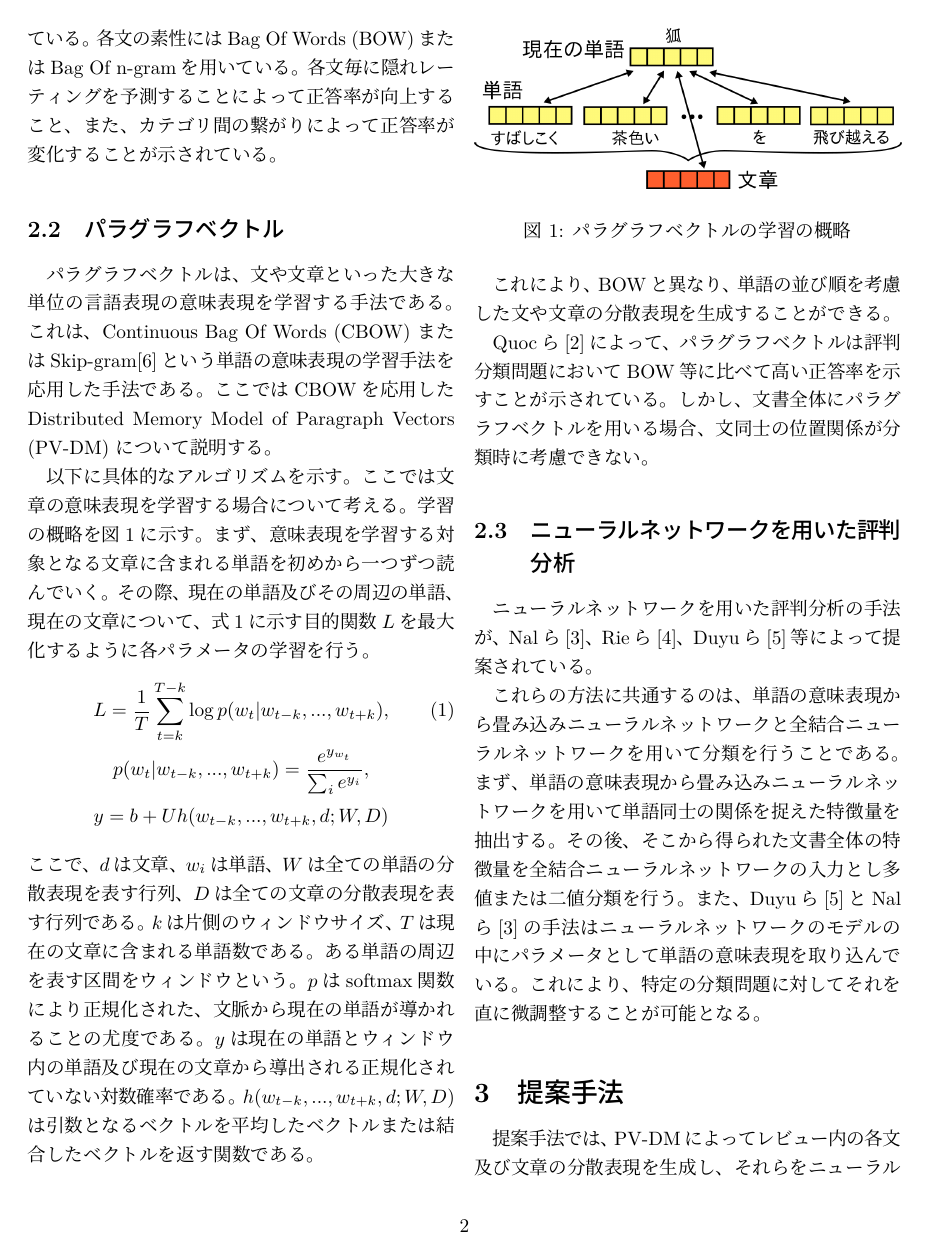
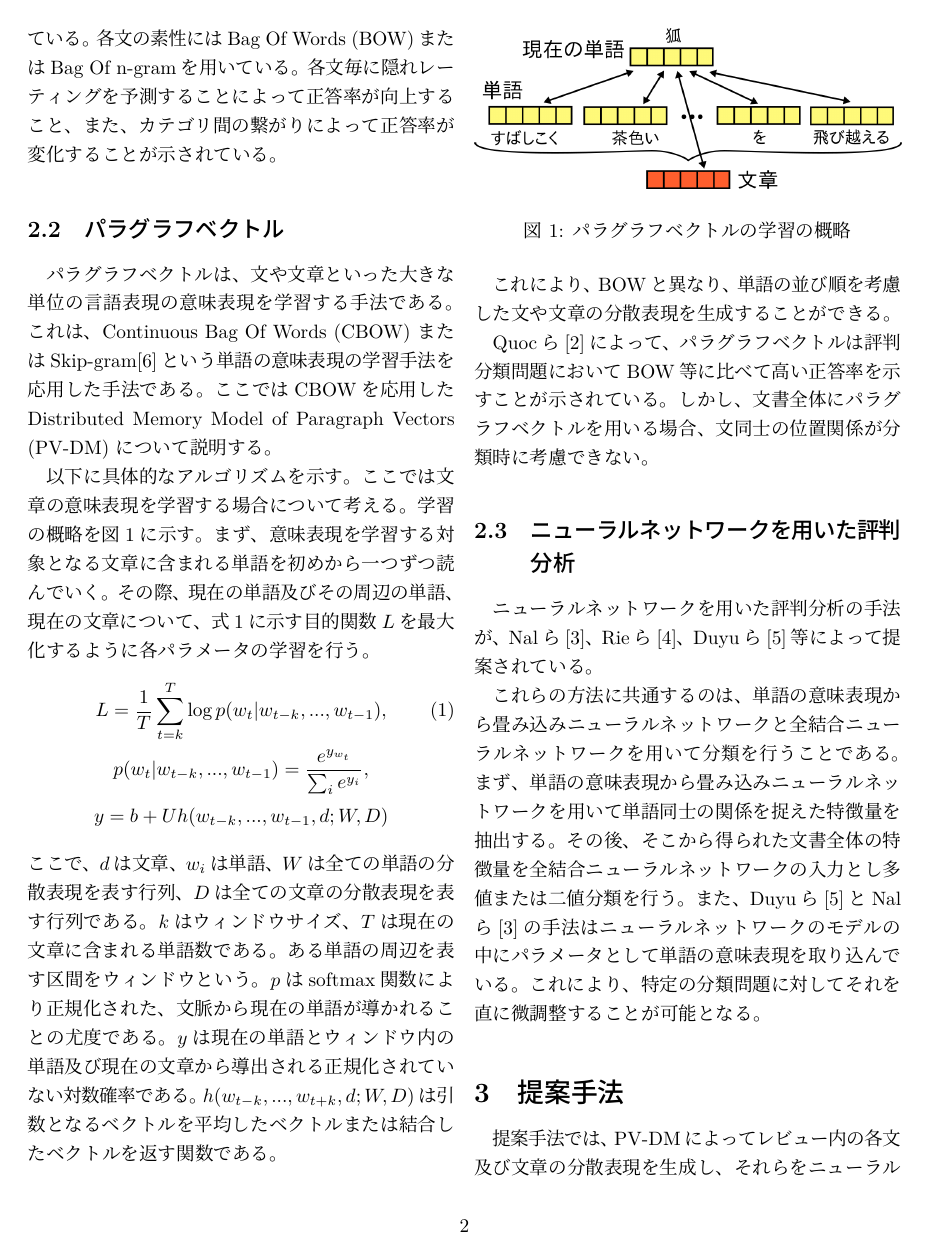
Before and after one commit to ytoyama/bachelor_thesis, a LaTeX document (nlp/nlp.tex): page 2 of 6. Compiled offline with LuaLaTeX; a LaTeX package or settings file that is missing is left out.

Commit message:
Make paragraph vector's window one-sided

```diff
--- a/nlp/nlp.tex
+++ b/nlp/nlp.tex
@@ -121,15 +121,15 @@ MIML-REモデルを用いた手法を提案している。
 式\ref{eq:ParagraphVector}に示す目的関数$L$を最大化するように
 各パラメータの学習を行う。
 \begin{gather}
-  L = \frac{1}{T} \sum^{T - k}_{t = k} \log p(w_t | w_{t-k}, ..., w_{t+k}),
+  L = \frac{1}{T} \sum^{T}_{t = k} \log p(w_t | w_{t-k}, ..., w_{t-1}),
     \label{eq:ParagraphVector} \\
-  p(w_t | w_{t-k}, ..., w_{t+k}) = \frac{e^{y_{w_t}}}{\sum_i e^{y_i}},
+  p(w_t | w_{t-k}, ..., w_{t-1}) = \frac{e^{y_{w_t}}}{\sum_i e^{y_i}},
     \nonumber \\
-  y = b + Uh(w_{t-k}, ..., w_{t+k}, d; W, D) \nonumber
+  y = b + Uh(w_{t-k}, ..., w_{t-1}, d; W, D) \nonumber
 \end{gather}
 ここで、$d$は文章、$w_i$は単語、$W$は全ての単語の分散表現を表す行列、
 $D$は全ての文章の分散表現を表す行列である。
-$k$は片側のウィンドウサイズ、$T$は現在の文章に含まれる単語数である。
+$k$はウィンドウサイズ、$T$は現在の文章に含まれる単語数である。
 ある単語の周辺を表す区間をウィンドウという。
 $p$はsoftmax関数により正規化された、文脈から現在の単語が導かれることの
 尤度である。
```
Also changed, not shown: nlp/nlp.pdf.
